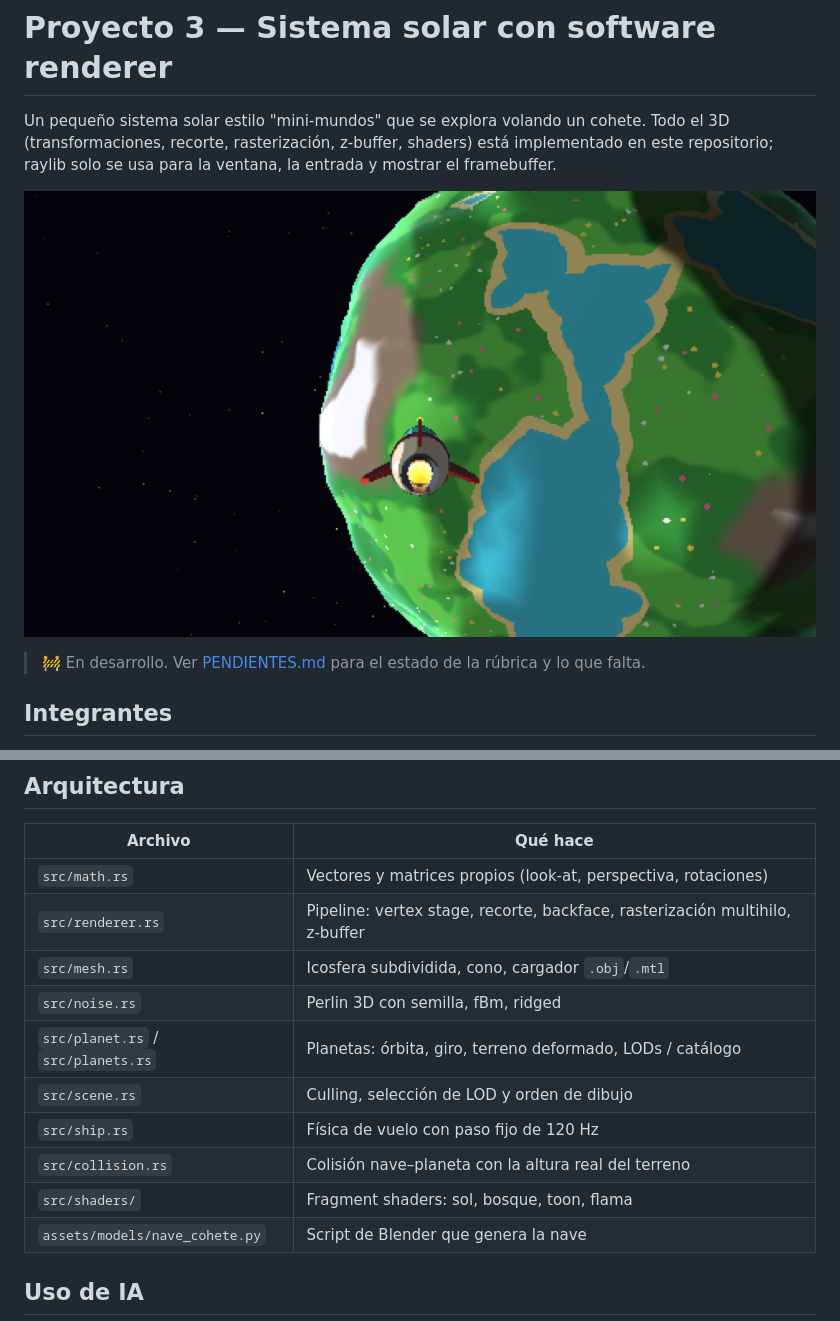
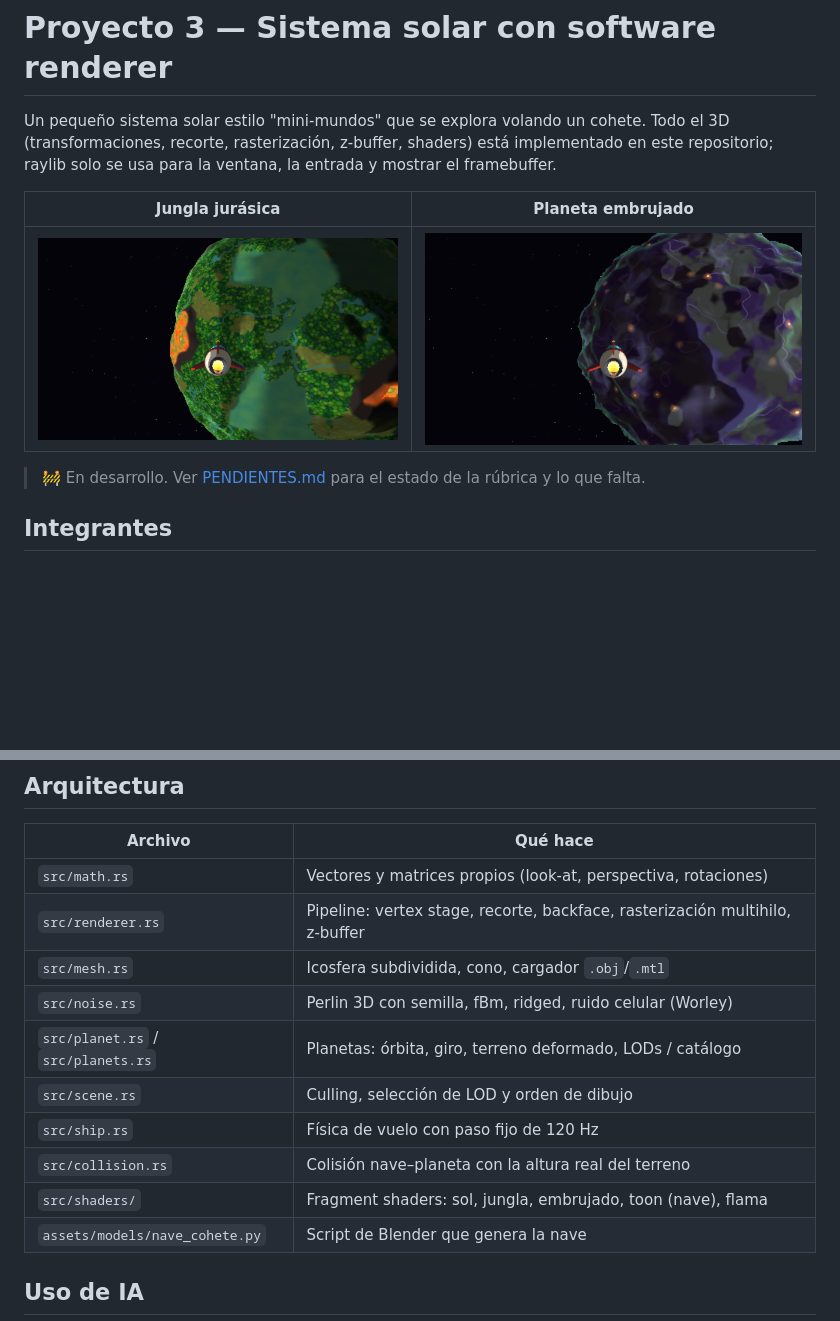
Before and after one commit to EmilyGG24308/Proyecto3-Graficas, a Markdown page: README.md, 2 parts joined by grey strips. GitHub-like rendering; pictures changed too: capturas/cerca.png (deleted), capturas/embrujado.png (added), capturas/jungla.png (added); blank space fills up the shorter version.

```diff
--- a/README.md
+++ b/README.md
@@ -5,7 +5,9 @@ cohete. Todo el 3D (transformaciones, recorte, rasterización, z-buffer,
 shaders) está implementado en este repositorio; raylib solo se usa para la
 ventana, la entrada y mostrar el framebuffer.
 
-![Vista cercana del planeta bosque](capturas/cerca.png)
+| Jungla jurásica | Planeta embrujado |
+|---|---|
+| ![Jungla](capturas/jungla.png) | ![Embrujado](capturas/embrujado.png) |
 
 > 🚧 En desarrollo. Ver [PENDIENTES.md](PENDIENTES.md) para el estado de la
 > rúbrica y lo que falta.
@@ -49,12 +51,12 @@ cargo run --release
 | `src/math.rs` | Vectores y matrices propios (look-at, perspectiva, rotaciones) |
 | `src/renderer.rs` | Pipeline: vertex stage, recorte, backface, rasterización multihilo, z-buffer |
 | `src/mesh.rs` | Icosfera subdividida, cono, cargador `.obj`/`.mtl` |
-| `src/noise.rs` | Perlin 3D con semilla, fBm, ridged |
+| `src/noise.rs` | Perlin 3D con semilla, fBm, ridged, ruido celular (Worley) |
 | `src/planet.rs` / `src/planets.rs` | Planetas: órbita, giro, terreno deformado, LODs / catálogo |
 | `src/scene.rs` | Culling, selección de LOD y orden de dibujo |
 | `src/ship.rs` | Física de vuelo con paso fijo de 120 Hz |
 | `src/collision.rs` | Colisión nave–planeta con la altura real del terreno |
-| `src/shaders/` | Fragment shaders: sol, bosque, toon, flama |
+| `src/shaders/` | Fragment shaders: sol, jungla, embrujado, toon (nave), flama |
 | `assets/models/nave_cohete.py` | Script de Blender que genera la nave |
 
 ## Uso de IA
```
Also changed, not shown: PENDIENTES.md (+19 -11 lines), capturas/lejos.png, 8 other files.
